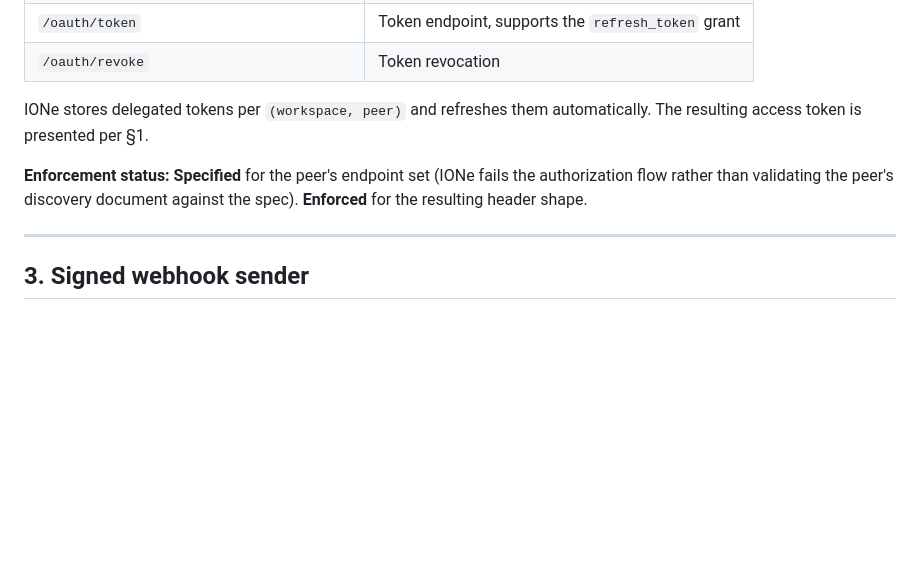
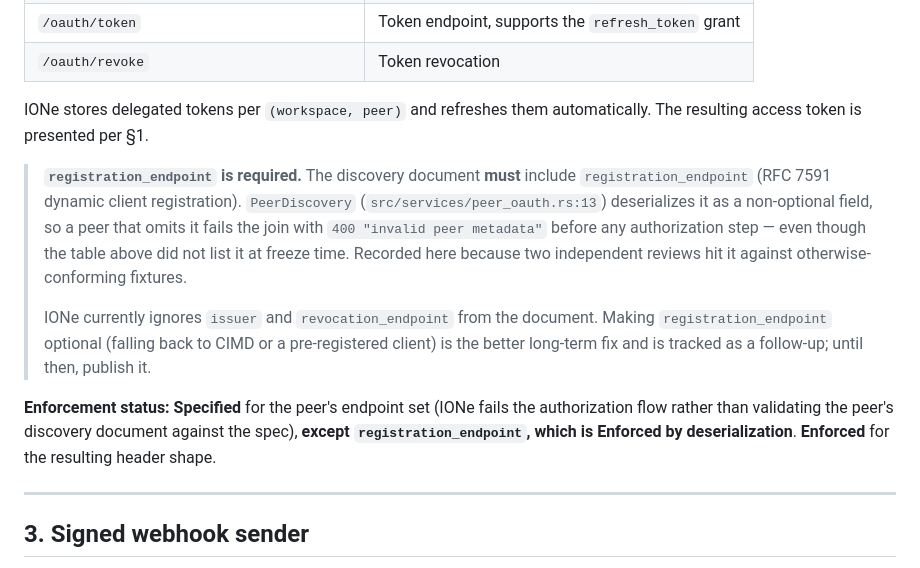
Before and after one commit to mortonanalytics/ione, a Markdown page: md/design/app-integration-contract-v1.md, the part around the change. GitHub-like rendering; blank space fills up the shorter version.

Commit message:
docs(contract): registration_endpoint is required by the code, say so in section 2
Found independently by the peer-lifecycle E2E agent and the conformance-kit
re-audit. PeerDiscovery deserializes registration_endpoint as a non-optional
String, so a peer that publishes exactly the four endpoints section 2 listed
fails the join with 400 'invalid peer metadata' before any authorization step.

Documented as required rather than silently tolerated. Making it optional
(CIMD or pre-registered client fallback) is the better fix and is recorded as
a follow-up -- but a peer reading the frozen contract today needs to know.

Co-Authored-By: Claude Opus 5 (1M context) <noreply@anthropic.com>

```diff
--- a/md/design/app-integration-contract-v1.md
+++ b/md/design/app-integration-contract-v1.md
@@ -120,9 +120,23 @@ authorization server:
 IONe stores delegated tokens per `(workspace, peer)` and refreshes them
 automatically. The resulting access token is presented per §1.
 
+> **`registration_endpoint` is required.** The discovery document **must**
+> include `registration_endpoint` (RFC 7591 dynamic client registration).
+> `PeerDiscovery` (`src/services/peer_oauth.rs:13`) deserializes it as a
+> non-optional field, so a peer that omits it fails the join with
+> `400 "invalid peer metadata"` before any authorization step — even though the
+> table above did not list it at freeze time. Recorded here because two
+> independent reviews hit it against otherwise-conforming fixtures.
+>
+> IONe currently ignores `issuer` and `revocation_endpoint` from the document.
+> Making `registration_endpoint` optional (falling back to CIMD or a
+> pre-registered client) is the better long-term fix and is tracked as a
+> follow-up; until then, publish it.
+
 **Enforcement status: Specified** for the peer's endpoint set (IONe fails the
 authorization flow rather than validating the peer's discovery document against
-the spec). **Enforced** for the resulting header shape.
+the spec), **except `registration_endpoint`, which is Enforced by
+deserialization**. **Enforced** for the resulting header shape.
 
 ---
 
```
